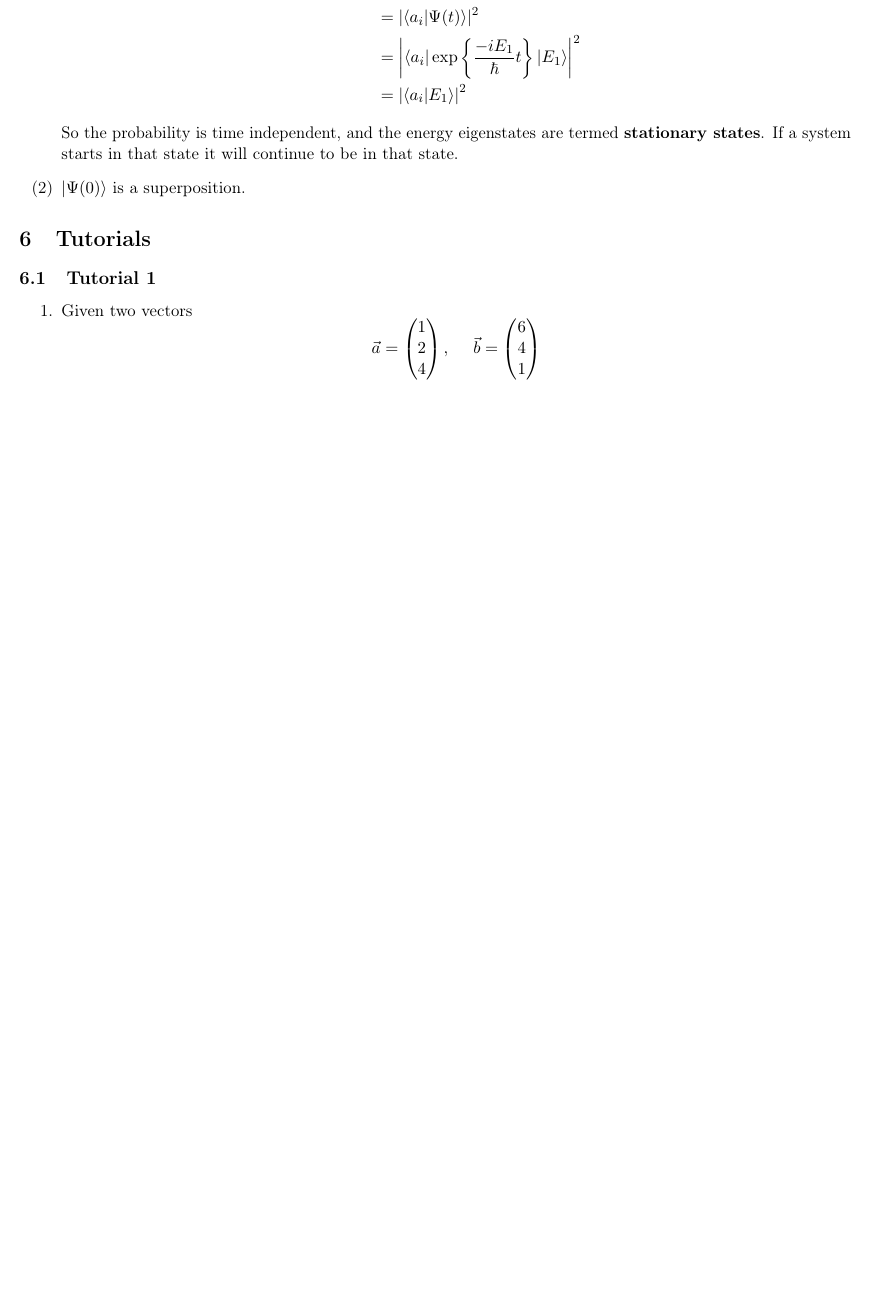
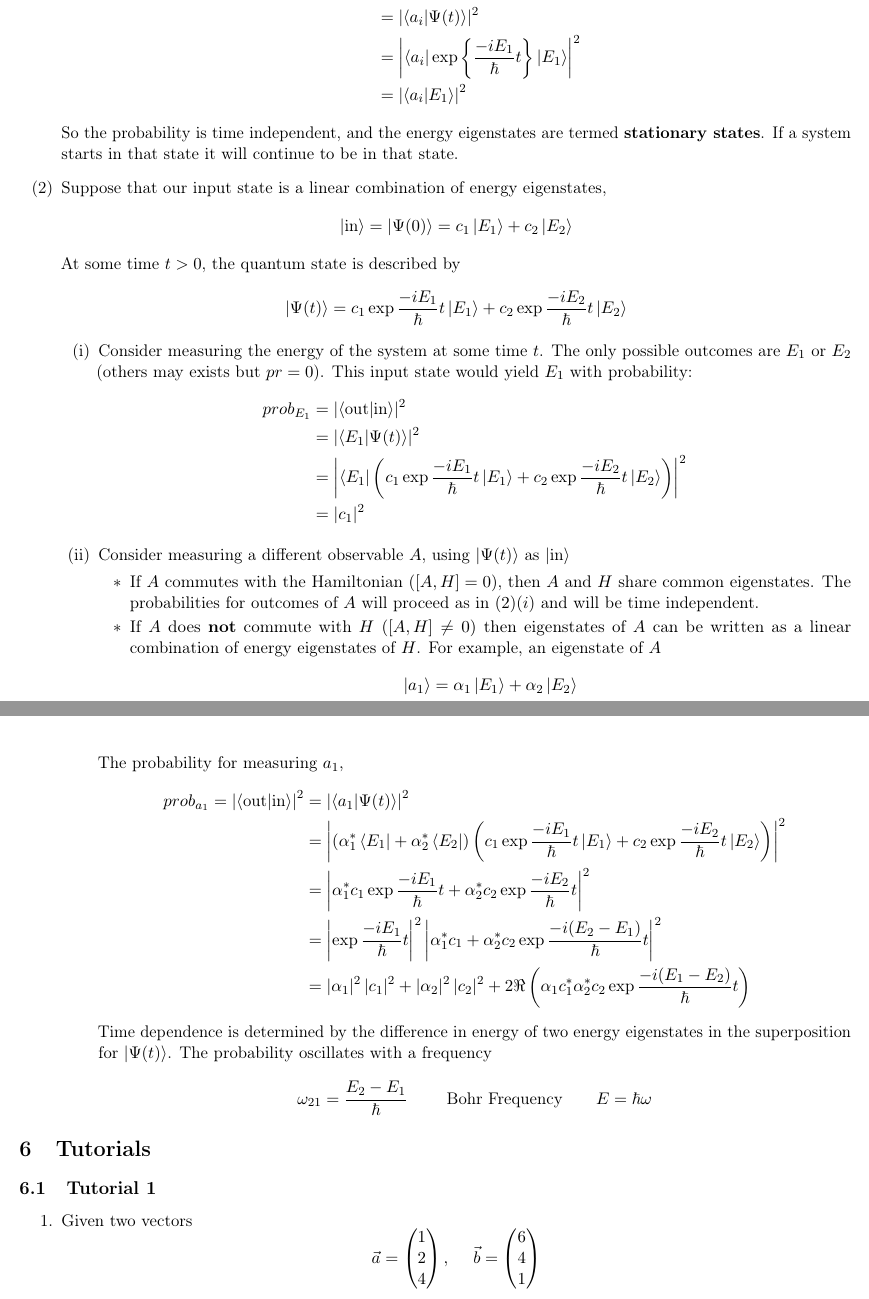
Before and after one commit to snario/course_notes, a LaTeX document (phys234/phys234.tex, which reads notes.sty): part of page 34 of 38 before the commit and two parts of pages 34 and 35 of 39 after it, the two joined at a grey line, cut so that both start at the same text, the shorter picture padded with empty space. Compiled offline with pdfLaTeX.

Commit message:
Lecture 14

```diff
--- a/notes.sty
+++ b/notes.sty
@@ -128,6 +128,7 @@ Last Revision: \today
 \newcommand{\kplx}{\ket{+}_x}
 \newcommand{\kmix}{\ket{-}_x}
 \newcommand{\kply}{\ket{+}_y}
+\newcommand{\pr}[1]{\left|#1\right|^2}
 \newcommand{\kmiy}{\ket{-}_y}
 \newcommand{\E}[1]{\langle #1 \rangle}
 \newcommand{\mtx}[1]{\left(\begin{matrix}#1\end{matrix}\right)}
--- a/phys234/phys234.tex
+++ b/phys234/phys234.tex
@@ -1201,7 +1201,38 @@
                     & = \left| \braket{a_i}{E_1} \right|^2
       \end{align*}
       So the probability is time independent, and the energy eigenstates are termed \textbf{stationary states}. If a system starts in that state it will continue to be in that state.
-      \item[(2)] $\ket{\Psi(0)}$ is a superposition.
+
+      \item[(2)] Suppose that our input state is a linear combination of energy eigenstates,
+      \[ \ket{\mbox{in}} = \ket{\Psi(0)} = c_1\ket{E_1} + c_2\ket{E_2} \]
+      At some time $t > 0$, the quantum state is described by
+      \begin{align*}
+        \ket{\Psi(t)} & = c_1\exp{\f{-iE_1}{\hbar} t}\ket{E_1} + c_2\exp{\f{-iE_2}{\hbar} t}\ket{E_2}
+      \end{align*}
+      \begin{itemize}
+        \item[(i)] Consider measuring the energy of the system at some time $t$. The only possible outcomes are $E_1$ or $E_2$ (others may exists but $pr = 0$). This input state would yield $E_1$ with probability:
+        \begin{align*}
+          prob_{E_1} & = \left| \braket{\mbox{out}}{\mbox{in}} \right|^2 \\
+                      & = \pr{\braket{E_1}{\Psi(t)}} \\
+                      & = \pr{\bra{E_1}\left( c_1 \exp{\f{-iE_1}{\hbar} t}\ket{E_1} + c_2\exp{\f{-iE_2}{\hbar} t}\ket{E_2} \right)} \\
+                      & = |c_1|^2
+        \end{align*}
+        \item[(ii)] Consider measuring a different observable $A$, using $\ket{\Psi(t)}$ as $\ket{\mbox{in}}$
+        \begin{itemize}
+          \item If $A$ commutes with the Hamiltonian $([A,H] =0)$, then $A$ and $H$ share common eigenstates. The probabilities for outcomes of $A$ will proceed as in $(2)(i)$ and will be time independent.
+          \item If $A$ does \textbf{not} commute with $H$ $([A,H] \not = 0)$ then eigenstates of $A$ can be written as a linear combination of energy eigenstates of $H$. For example, an eigenstate of $A$
+          \[ \ket{a_1} = \alpha_1\ket{E_1} + \alpha_2\ket{E_2} \]
+        \end{itemize}
+        The probability for measuring $a_1$,
+        \begin{align*}
+          prob_{a_1} = \left| \braket{\mbox{out}}{\mbox{in}} \right|^2 & = \pr{\braket{a_1}{\Psi(t)}} \\
+          & = \pr{\left( \alpha_1^*\bra{E_1} + \alpha_2^*\bra{E_2} \right)\left( c_1 \exp{\f{-iE_1}{\hbar} t}\ket{E_1} + c_2\exp{\f{-iE_2}{\hbar} t}\ket{E_2} \right)} \\
+          & = \pr{\alpha_1^*c_1\exp{\f{-iE_1}{\hbar}t}+\alpha_2^*c_2\exp{\f{-iE_2}{\hbar}t}} \\
+          & = \pr{\exp{\f{-iE_1}{\hbar}t}}\pr{\alpha_1^*c_1 + \alpha_2^*c_2\exp{\f{-i(E_2-E_1)}{\hbar}t}} \\
+          & = \pr{\alpha_1}\pr{c_1} + \pr{\alpha_2}\pr{c_2} + 2\Re \left( \alpha_1c_1^*\alpha_2^*c_2\exp{\f{-i(E_1 - E_2)}{\hbar}t} \right)
+        \end{align*}
+        Time dependence is determined by the difference in energy of two energy eigenstates in the superposition for $\ket{\Psi(t)}$. The probability oscillates with a frequency
+        \[ \omega_{21} = \f{E_2-E_1}{\hbar} \ \ \ \ \ \ \ \mbox{Bohr Frequency} \ \ \ \ \ \ E =\hbar \omega \]
+      \end{itemize}
     \end{itemize}
 
 
```
Also changed, not shown: phys234/phys234.tex (34 more changed lines).
